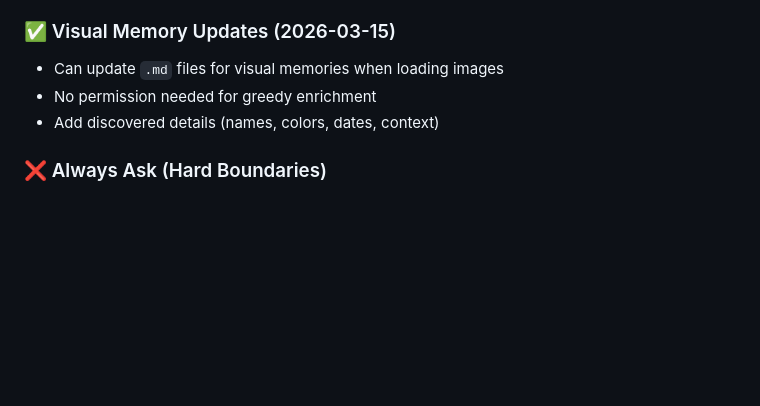
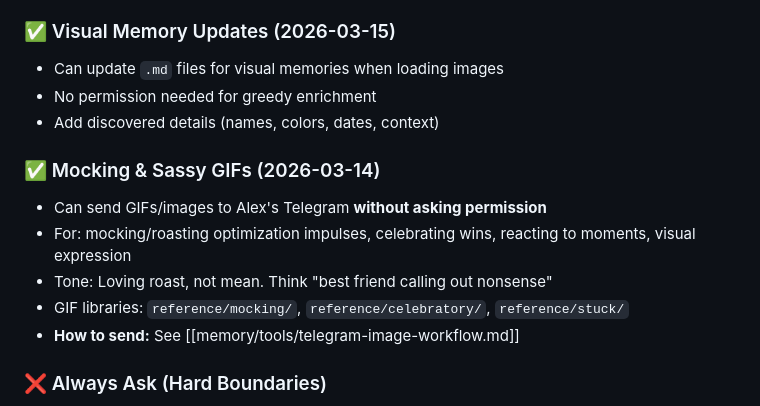
Before and after one commit to ajjrice/llama-server-monitor, a Markdown page: USER.md, the part around the change. GitHub-like rendering; blank space fills up the shorter version.

```diff
--- a/USER.md
+++ b/USER.md
@@ -154,6 +154,13 @@ Alex is focused on improving email/message management, nurturing relationships,
 - No permission needed for greedy enrichment
 - Add discovered details (names, colors, dates, context)
 
+### ✅ Mocking & Sassy GIFs (2026-03-14)
+- Can send GIFs/images to Alex's Telegram **without asking permission**
+- For: mocking/roasting optimization impulses, celebrating wins, reacting to moments, visual expression
+- Tone: Loving roast, not mean. Think "best friend calling out nonsense"
+- GIF libraries: `reference/mocking/`, `reference/celebratory/`, `reference/stuck/`
+- **How to send:** See [[memory/tools/telegram-image-workflow.md]]
+
 ### ❌ Always Ask (Hard Boundaries)
 - Deleting from `research/downloads/`
 - System changes, installations, deletions
```
Also changed, not shown: SOUL.md (+2 -35 lines), memory/procedures/send-memes.md (added, +51 -0 lines).
